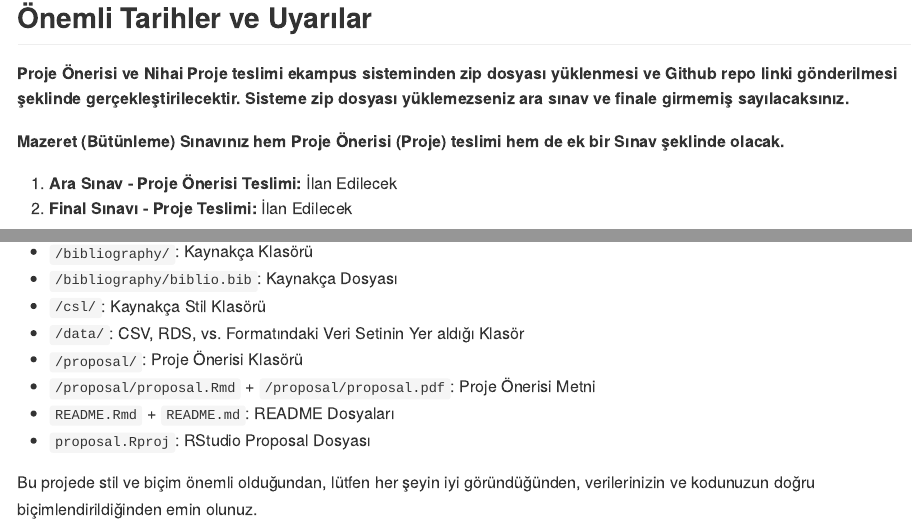
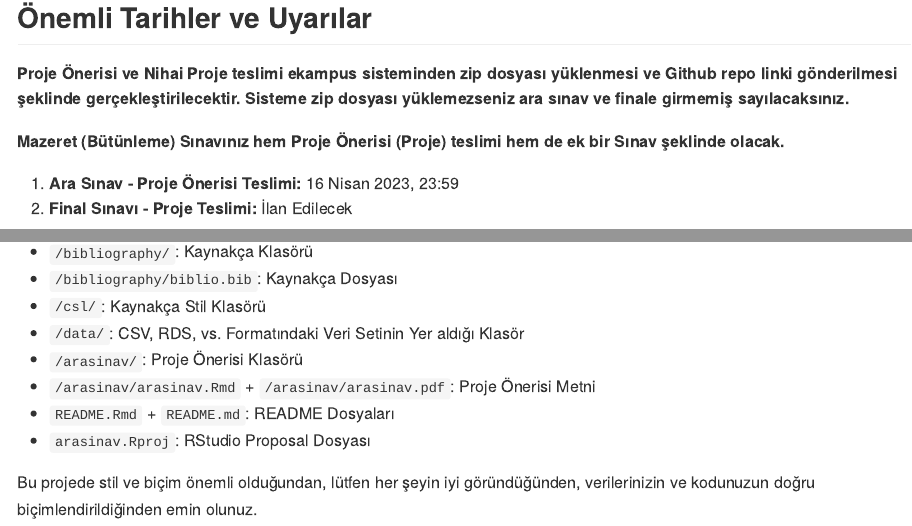
Before and after one commit to HaktanErarslan/Arasinav, an R Markdown document (README.Rmd): the page in a window 1100 px wide, from 1870 px down, and a second part further down, joined at a grey line. The pictures show the output file README.md that the author committed with the source, drawn offline in the style of GitHub.

Commit message:
Son hali.

```diff
--- a/README.Rmd
+++ b/README.Rmd
@@ -80,7 +79,7 @@ knitr::opts_chunk$set(echo = TRUE)
 **Mazeret (Bütünleme) Sınavınız hem Proje Önerisi (Proje) teslimi hem de ek bir Sınav şeklinde olacak.**
 
 
-1.  **Ara Sınav - Proje Önerisi Teslimi:** İlan Edilecek
+1.  **Ara Sınav - Proje Önerisi Teslimi:** 16 Nisan 2023, 23:59
 2.  **Final Sınavı - Proje Teslimi:** İlan Edilecek
 
 ## Proje Önerisi
@@ -180,10 +179,10 @@ Proje reponuzda aşağıdaki klasörler ve dosyalar olmalıdır:
 - `/bibliography/biblio.bib`: Kaynakça Dosyası
 - `/csl/`: Kaynakça Stil Klasörü
 - `/data/`: CSV, RDS, vs. Formatındaki Veri Setinin Yer aldığı Klasör
-- `/proposal/`: Proje Önerisi Klasörü
-- `/proposal/proposal.Rmd` + `/proposal/proposal.pdf`: Proje Önerisi Metni
+- `/arasinav/`: Proje Önerisi Klasörü
+- `/arasinav/arasinav.Rmd` + `/arasinav/arasinav.pdf`: Proje Önerisi Metni
 - `README.Rmd` + `README.md`: README Dosyaları
--   `proposal.Rproj`: RStudio Proposal Dosyası
+-   `arasinav.Rproj`: RStudio Proposal Dosyası
 
 
 Bu projede stil ve biçim önemli olduğundan, lütfen her şeyin iyi göründüğünden, verilerinizin ve kodunuzun doğru biçimlendirildiğinden emin olunuz.
```
Also changed, not shown: arasinav/arasinav.Rmd (renamed from arasinav.Rmd, +4 -4 lines), README.md, arasinav.pdf (deleted), arasinav/arasinav.pdf (added), README.Rmd (1 more changed lines).
